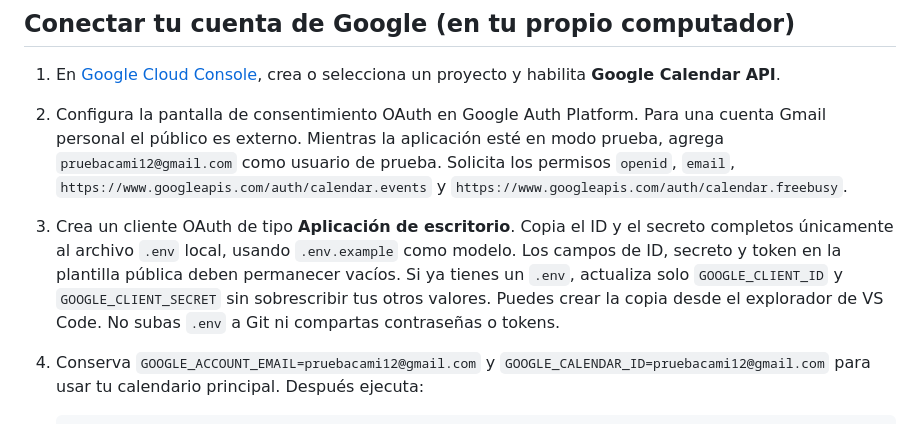
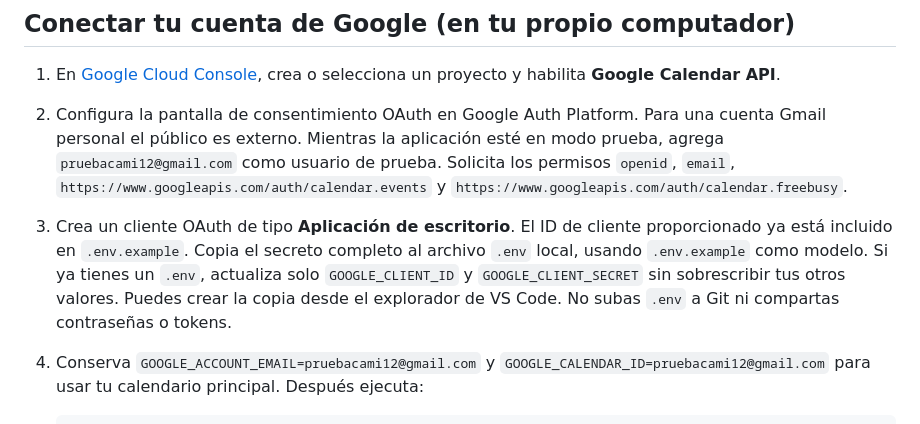
Before and after one commit to PaulaNarvaez/agendamiento_web, a Markdown page: README.md, the part around the change. Drawn GitHub-style.

Commit message:
%date% %time%

````diff
--- a/README.md
+++ b/README.md
@@ -60,7 +60,7 @@ Las nuevas reservas se crean en el calendario principal de la nueva cuenta, que
 
 1. En [Google Cloud Console](https://console.cloud.google.com/), crea o selecciona un proyecto y habilita **Google Calendar API**.
 2. Configura la pantalla de consentimiento OAuth en Google Auth Platform. Para una cuenta Gmail personal el público es externo. Mientras la aplicación esté en modo prueba, agrega `pruebacami12@gmail.com` como usuario de prueba. Solicita los permisos `openid`, `email`, `https://www.googleapis.com/auth/calendar.events` y `https://www.googleapis.com/auth/calendar.freebusy`.
-3. Crea un cliente OAuth de tipo **Aplicación de escritorio**. Copia el ID y el secreto completos únicamente al archivo `.env` local, usando `.env.example` como modelo. Los campos de ID, secreto y token en la plantilla pública deben permanecer vacíos. Si ya tienes un `.env`, actualiza solo `GOOGLE_CLIENT_ID` y `GOOGLE_CLIENT_SECRET` sin sobrescribir tus otros valores. Puedes crear la copia desde el explorador de VS Code. No subas `.env` a Git ni compartas contraseñas o tokens.
+3. Crea un cliente OAuth de tipo **Aplicación de escritorio**. El ID de cliente proporcionado ya está incluido en `.env.example`. Copia el secreto completo al archivo `.env` local, usando `.env.example` como modelo. Si ya tienes un `.env`, actualiza solo `GOOGLE_CLIENT_ID` y `GOOGLE_CLIENT_SECRET` sin sobrescribir tus otros valores. Puedes crear la copia desde el explorador de VS Code. No subas `.env` a Git ni compartas contraseñas o tokens.
 4. Conserva `GOOGLE_ACCOUNT_EMAIL=pruebacami12@gmail.com` y `GOOGLE_CALENDAR_ID=pruebacami12@gmail.com` para usar tu calendario principal. Después ejecuta:
 
    ```sh
````
